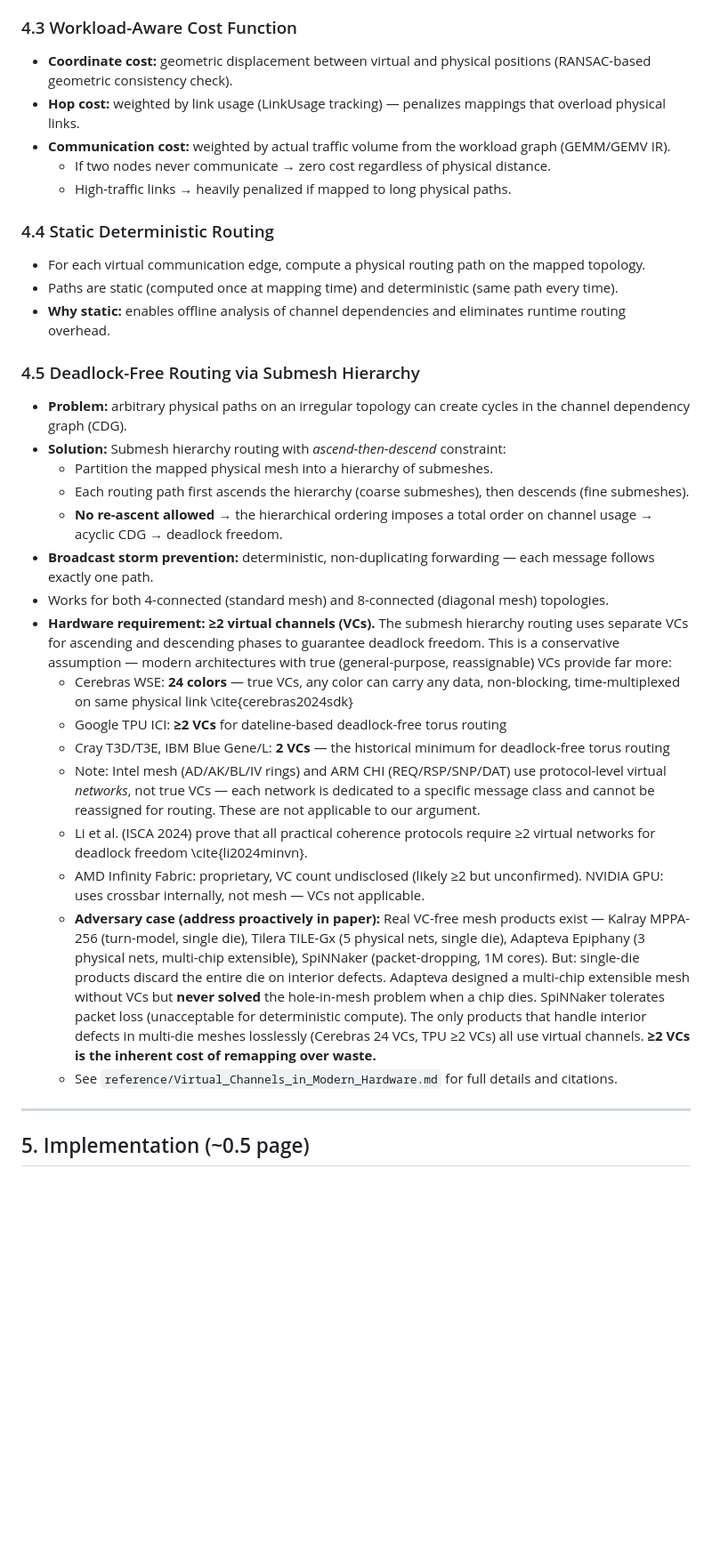
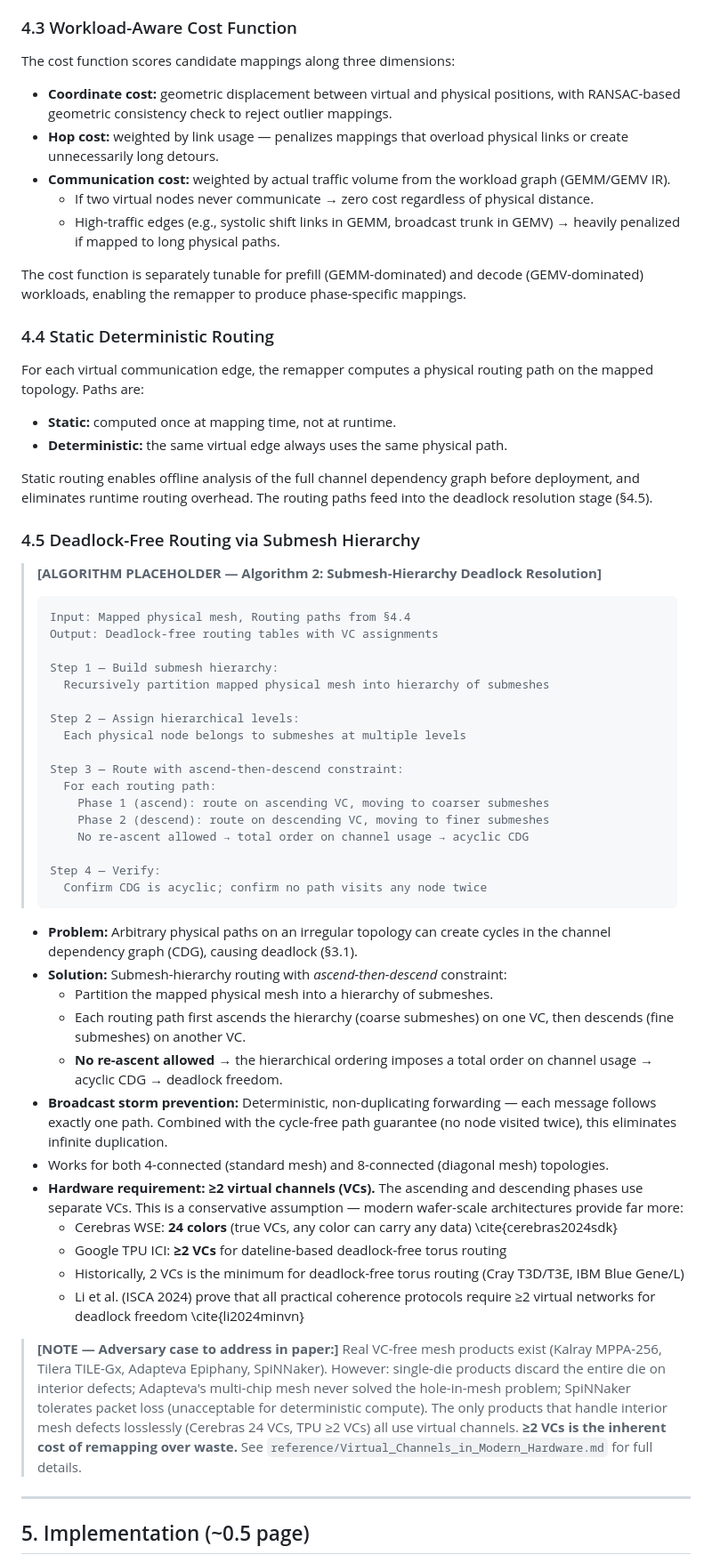
Before and after one commit to mikebo93/Model-defined-Remapper, a Markdown page: paper_outline/paper_structure.md, the part around one of its changes. Shown at 89% size. GitHub-like rendering; blank space fills up the shorter version.

````diff
--- a/paper_outline/paper_structure.md
+++ b/paper_outline/paper_structure.md
@@ -325,33 +348,61 @@ Given that the mapping problem is NP-hard (§3.2), exact algorithms are infeasib
 
 ### 4.3 Workload-Aware Cost Function
-- **Coordinate cost:** geometric displacement between virtual and physical positions (RANSAC-based geometric consistency check).
-- **Hop cost:** weighted by link usage (LinkUsage tracking) — penalizes mappings that overload physical links.
+
+The cost function scores candidate mappings along three dimensions:
+
+- **Coordinate cost:** geometric displacement between virtual and physical positions, with RANSAC-based geometric consistency check to reject outlier mappings.
+- **Hop cost:** weighted by link usage — penalizes mappings that overload physical links or create unnecessarily long detours.
 - **Communication cost:** weighted by actual traffic volume from the workload graph (GEMM/GEMV IR).
-  - If two nodes never communicate → zero cost regardless of physical distance.
-  - High-traffic links → heavily penalized if mapped to long physical paths.
+  - If two virtual nodes never communicate → zero cost regardless of physical distance.
+  - High-traffic edges (e.g., systolic shift links in GEMM, broadcast trunk in GEMV) → heavily penalized if mapped to long physical paths.
+
+The cost function is separately tunable for prefill (GEMM-dominated) and decode (GEMV-dominated) workloads, enabling the remapper to produce phase-specific mappings.
 
 ### 4.4 Static Deterministic Routing
-- For each virtual communication edge, compute a physical routing path on the mapped topology.
-- Paths are static (computed once at mapping time) and deterministic (same path every time).
-- **Why static:** enables offline analysis of channel dependencies and eliminates runtime routing overhead.
+
+For each virtual communication edge, the remapper computes a physical routing path on the mapped topology. Paths are:
+- **Static:** computed once at mapping time, not at runtime.
+- **Deterministic:** the same virtual edge always uses the same physical path.
+
+Static routing enables offline analysis of the full channel dependency graph before deployment, and eliminates runtime routing overhead. The routing paths feed into the deadlock resolution stage (§4.5).
 
 ### 4.5 Deadlock-Free Routing via Submesh Hierarchy
-- **Problem:** arbitrary physical paths on an irregular topology can create cycles in the channel dependency graph (CDG).
-- **Solution:** Submesh hierarchy routing with *ascend-then-descend* constraint:
+
+> **[ALGORITHM PLACEHOLDER — Algorithm 2: Submesh-Hierarchy Deadlock Resolution]**
+> ```
+> Input: Mapped physical mesh, Routing paths from §4.4
+> Output: Deadlock-free routing tables with VC assignments
+>
+> Step 1 — Build submesh hierarchy:
+>   Recursively partition mapped physical mesh into hierarchy of submeshes
+>
+> Step 2 — Assign hierarchical levels:
+>   Each physical node belongs to submeshes at multiple levels
+>
+> Step 3 — Route with ascend-then-descend constraint:
+>   For each routing path:
+>     Phase 1 (ascend): route on ascending VC, moving to coarser submeshes
+>     Phase 2 (descend): route on descending VC, moving to finer submeshes
+>     No re-ascent allowed → total order on channel usage → acyclic CDG
+>
+> Step 4 — Verify:
+>   Confirm CDG is acyclic; confirm no path visits any node twice
+> ```
+
+- **Problem:** Arbitrary physical paths on an irregular topology can create cycles in the channel dependency graph (CDG), causing deadlock (§3.1).
+- **Solution:** Submesh-hierarchy routing with *ascend-then-descend* constraint:
   - Partition the mapped physical mesh into a hierarchy of submeshes.
-  - Each routing path first ascends the hierarchy (coarse submeshes), then descends (fine submeshes).
+  - Each routing path first ascends the hierarchy (coarse submeshes) on one VC, then descends (fine submeshes) on another VC.
   - **No re-ascent allowed** → the hierarchical ordering imposes a total order on channel usage → acyclic CDG → deadlock freedom.
-- **Broadcast storm prevention:** deterministic, non-duplicating forwarding — each message follows exactly one path.
+- **Broadcast storm prevention:** Deterministic, non-duplicating forwarding — each message follows exactly one path. Combined with the cycle-free path guarantee (no node visited twice), this eliminates infinite duplication.
 - Works for both 4-connected (standard mesh) and 8-connected (diagonal mesh) topologies.
-- **Hardware requirement: ≥2 virtual channels (VCs).** The submesh hierarchy routing uses separate VCs for ascending and descending phases to guarantee deadlock freedom. This is a conservative assumption — modern architectures with true (general-purpose, reassignable) VCs provide far more:
-  - Cerebras WSE: **24 colors** — true VCs, any color can carry any data, non-blocking, time-multiplexed on same physical link \cite{cerebras2024sdk}
+- **Hardware requirement: ≥2 virtual channels (VCs).** The ascending and descending phases use separate VCs. This is a conservative assumption — modern wafer-scale architectures provide far more:
+  - Cerebras WSE: **24 colors** (true VCs, any color can carry any data) \cite{cerebras2024sdk}
   - Google TPU ICI: **≥2 VCs** for dateline-based deadlock-free torus routing
-  - Cray T3D/T3E, IBM Blue Gene/L: **2 VCs** — the historical minimum for deadlock-free torus routing
-  - Note: Intel mesh (AD/AK/BL/IV rings) and ARM CHI (REQ/RSP/SNP/DAT) use protocol-level virtual *networks*, not true VCs — each network is dedicated to a specific message class and cannot be reassigned for routing. These are not applicable to our argument.
-  - Li et al. (ISCA 2024) prove that all practical coherence protocols require ≥2 virtual networks for deadlock freedom \cite{li2024minvn}.
-  - AMD Infinity Fabric: proprietary, VC count undisclosed (likely ≥2 but unconfirmed). NVIDIA GPU: uses crossbar internally, not mesh — VCs not applicable.
-  - **Adversary case (address proactively in paper):** Real VC-free mesh products exist — Kalray MPPA-256 (turn-model, single die), Tilera TILE-Gx (5 physical nets, single die), Adapteva Epiphany (3 physical nets, multi-chip extensible), SpiNNaker (packet-dropping, 1M cores). But: single-die products discard the entire die on interior defects. Adapteva designed a multi-chip extensible mesh without VCs but **never solved** the hole-in-mesh problem when a chip dies. SpiNNaker tolerates packet loss (unacceptable for deterministic compute). The only products that handle interior defects in multi-die meshes losslessly (Cerebras 24 VCs, TPU ≥2 VCs) all use virtual channels. **≥2 VCs is the inherent cost of remapping over waste.**
-  - See `reference/Virtual_Channels_in_Modern_Hardware.md` for full details and citations.
+  - Historically, 2 VCs is the minimum for deadlock-free torus routing (Cray T3D/T3E, IBM Blue Gene/L)
+  - Li et al. (ISCA 2024) prove that all practical coherence protocols require ≥2 virtual networks for deadlock freedom \cite{li2024minvn}
+
+> **[NOTE — Adversary case to address in paper:]** Real VC-free mesh products exist (Kalray MPPA-256, Tilera TILE-Gx, Adapteva Epiphany, SpiNNaker). However: single-die products discard the entire die on interior defects; Adapteva's multi-chip mesh never solved the hole-in-mesh problem; SpiNNaker tolerates packet loss (unacceptable for deterministic compute). The only products that handle interior mesh defects losslessly (Cerebras 24 VCs, TPU ≥2 VCs) all use virtual channels. **≥2 VCs is the inherent cost of remapping over waste.** See `reference/Virtual_Channels_in_Modern_Hardware.md` for full details.
 
 ---
 
````
Also changed, not shown: other parts of paper_outline/paper_structure.md (+41 -18 lines).
